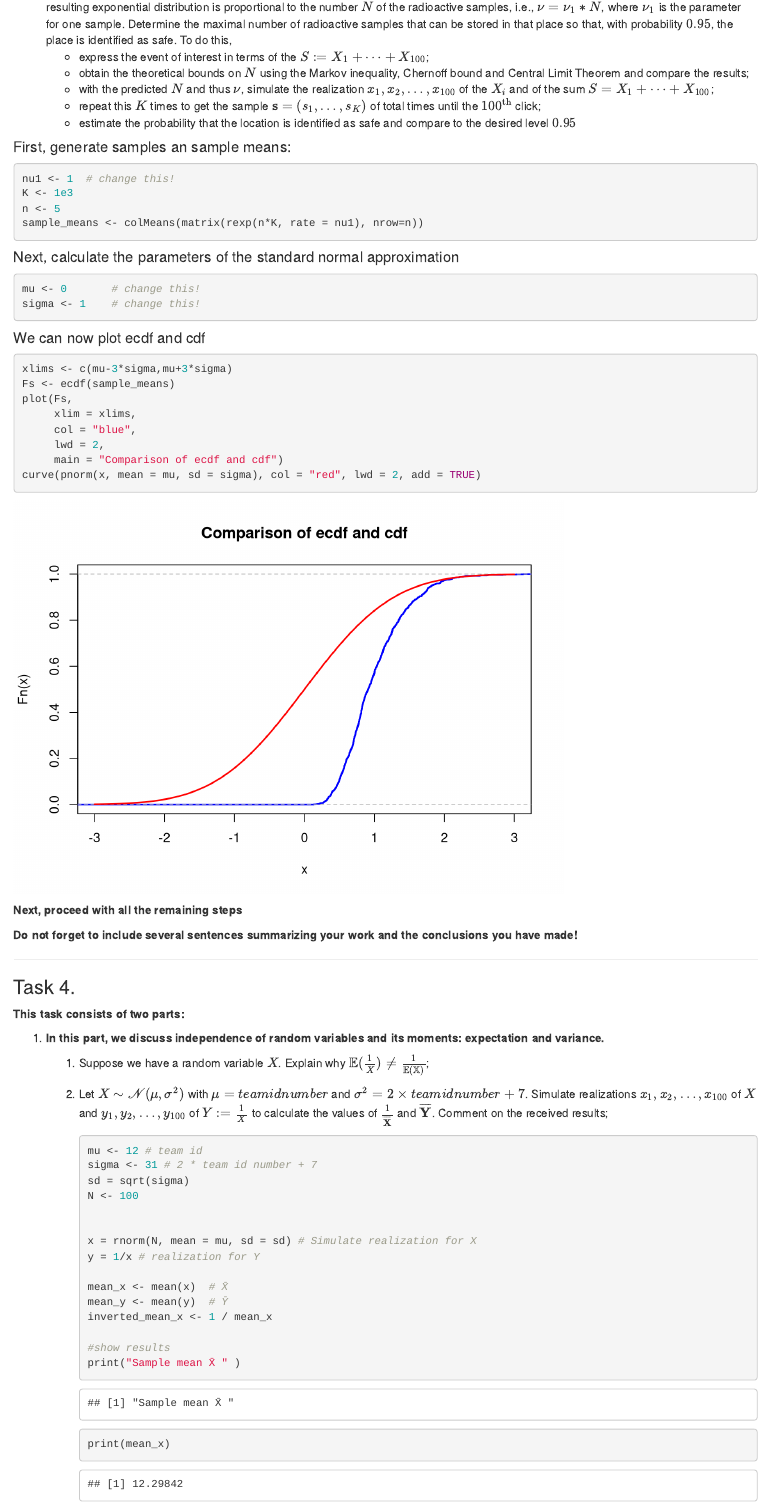
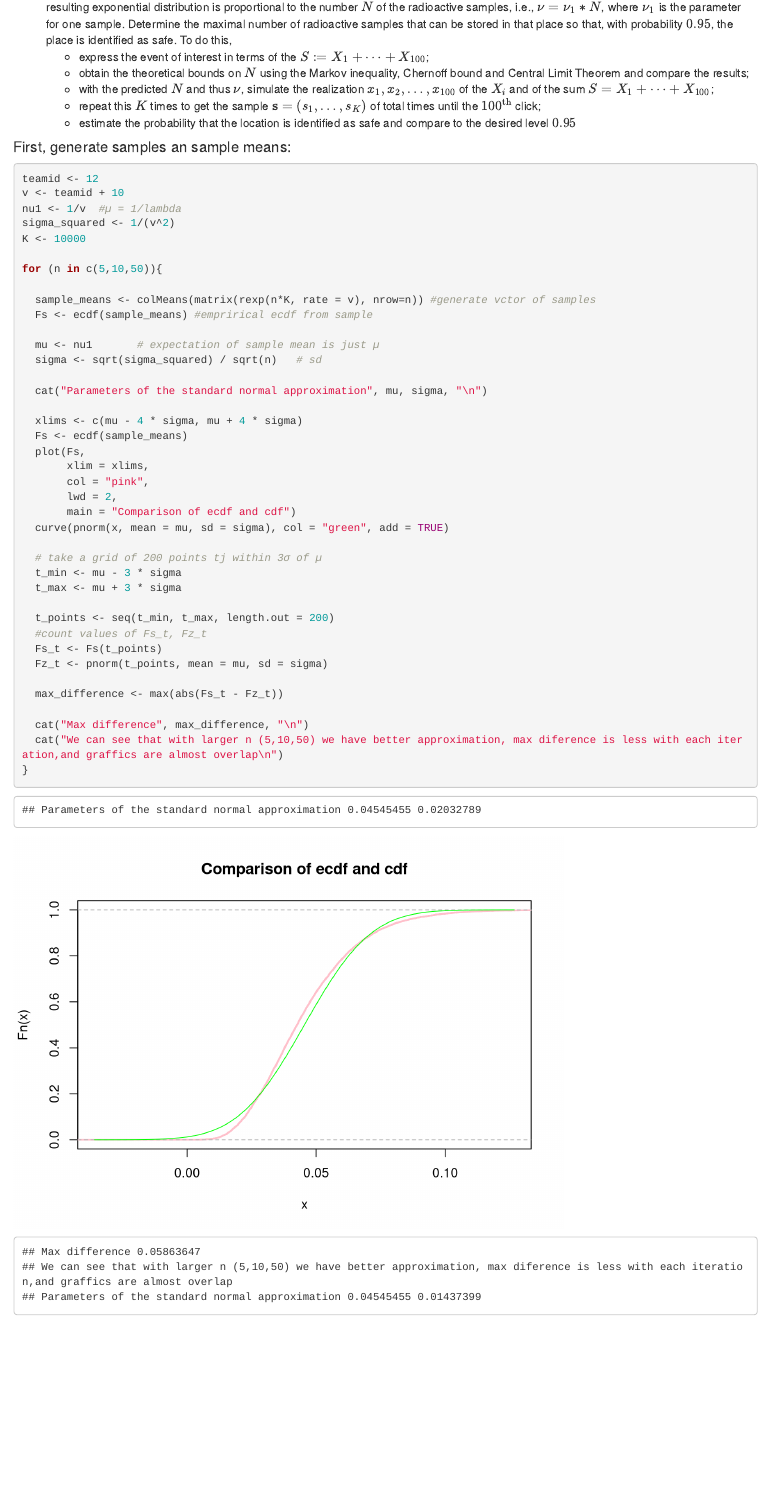
Before and after one commit to dark-neonus/p-s_lab_2, an R Markdown document (Lab2-2024-Petrus-Pasichnyk-Onopriienko.Rmd): the page in a window 1100 px wide, from 14260 px down. Rendered offline with R 4.5, knitr and Pandoc, with nearby package versions.

Commit message:
add task 3 part 1

````diff
--- a/Lab2-2024-Petrus-Pasichnyk-Onopriienko.Rmd
+++ b/Lab2-2024-Petrus-Pasichnyk-Onopriienko.Rmd
@@ -492,10 +492,45 @@ Our simulation verified that the CLT prediction achieves approximately the desir
 #### First, generate samples an sample means:
 
 ```{r}
-nu1 <- 1  # change this!
-K <- 1e3
-n <- 5
-sample_means <- colMeans(matrix(rexp(n*K, rate = nu1), nrow=n))
+teamid <- 12
+v <- teamid + 10
+nu1 <- 1/v  #µ = 1/lambda
+sigma_squared <- 1/(v^2)
+K <- 10000
+
+for (n in c(5,10,50)){
+
+  sample_means <- colMeans(matrix(rexp(n*K, rate = v), nrow=n)) #generate vctor of samples
+  Fs <- ecdf(sample_means) #emprirical ecdf from sample
+
+  mu <- nu1       # expectation of sample mean is just µ
+  sigma <- sqrt(sigma_squared) / sqrt(n)   # sd
+
+  cat("Parameters of the standard normal approximation", mu, sigma, "\n")
+
+  xlims <- c(mu - 4 * sigma, mu + 4 * sigma)
+  Fs <- ecdf(sample_means)
+  plot(Fs,
+       xlim = xlims,
+       col = "pink",
+       lwd = 2,
+       main = "Comparison of ecdf and cdf")
+  curve(pnorm(x, mean = mu, sd = sigma), col = "green", add = TRUE)
+
+  # take a grid of 200 points tj within 3σ of µ
+  t_min <- mu - 3 * sigma
+  t_max <- mu + 3 * sigma
+
+  t_points <- seq(t_min, t_max, length.out = 200)
+  #count values of Fs_t, Fz_t
+  Fs_t <- Fs(t_points)
+  Fz_t <- pnorm(t_points, mean = mu, sd = sigma)
+
+  max_difference <- max(abs(Fs_t - Fz_t))
+
+  cat("Max difference", max_difference, "\n")
+  cat("We can see that with larger n (5,10,50) we have better approximation, max diference is less with each iteration,and graffics are almost overlap\n")
+}
 ```
 
 #### Next, calculate the parameters of the standard normal approximation
````
